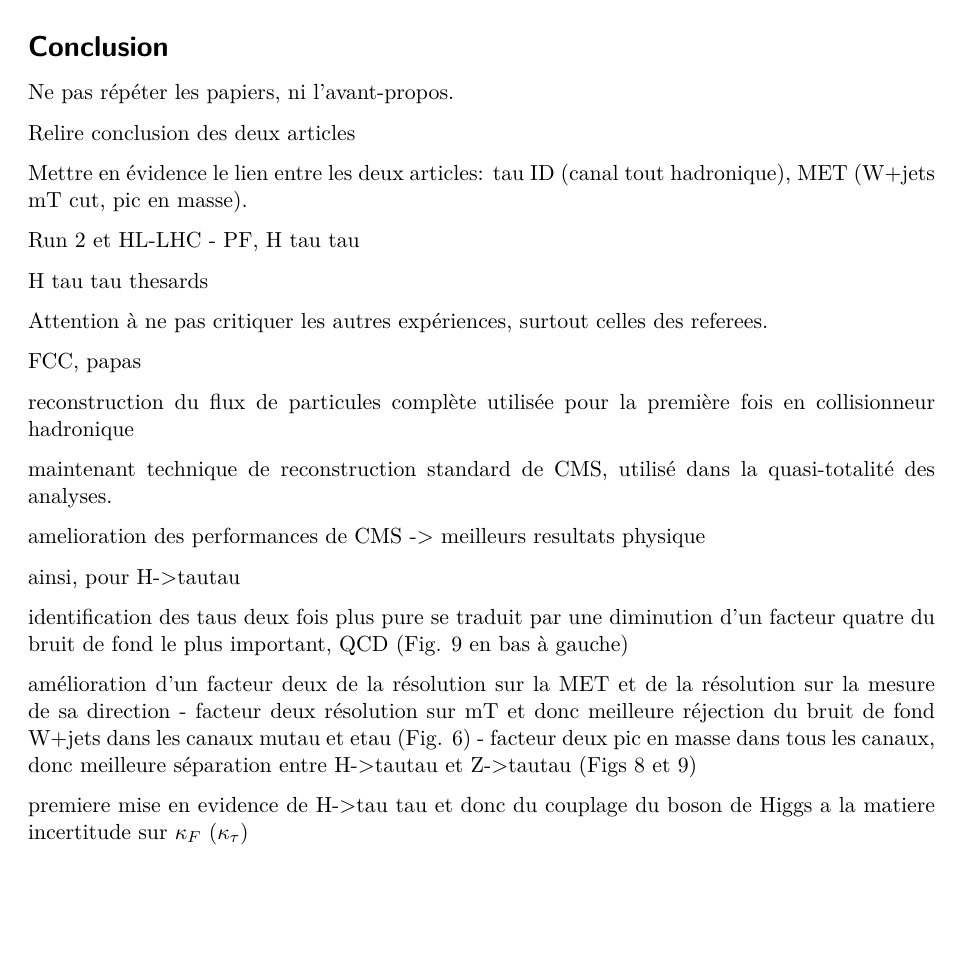
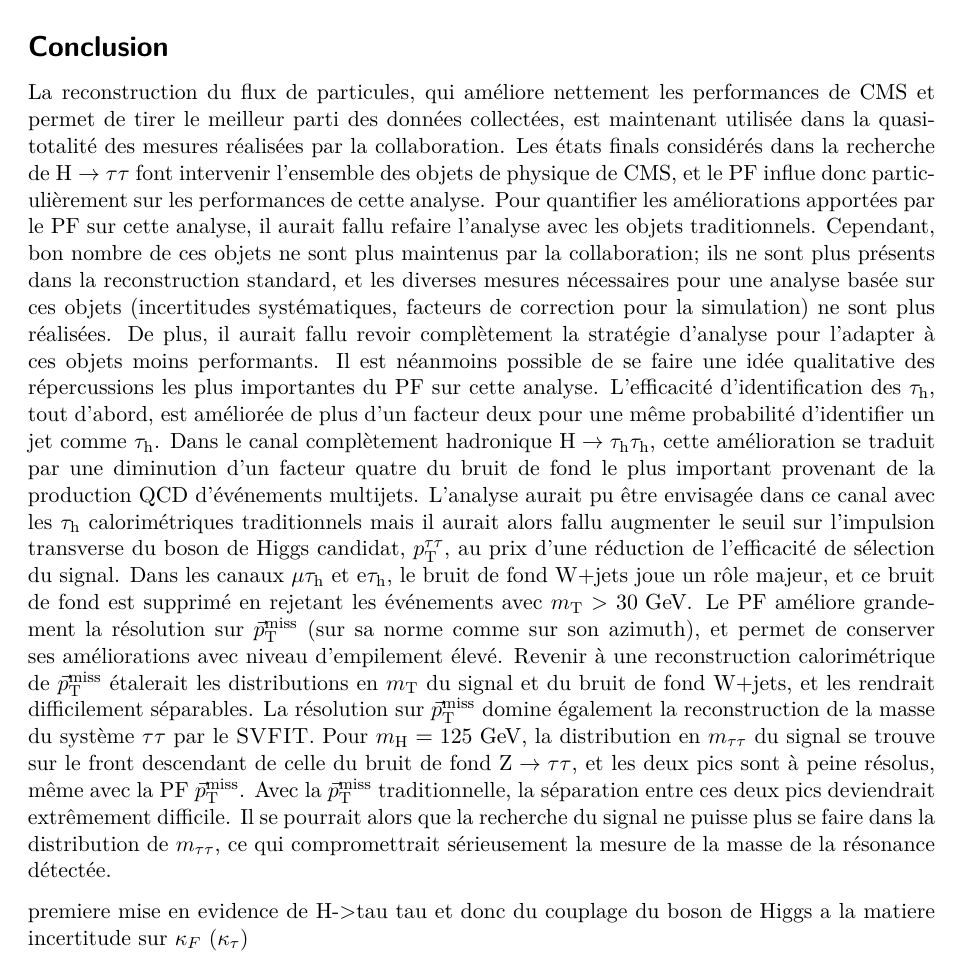
Before and after one commit to cbernet/hdr, a LaTeX thesis (thesis.tex): part of page 6 of 9, cut so that both start at the same text, the shorter picture padded with empty space. Compiled offline with pdfLaTeX.

Commit message:
conclusion, past and present

```diff
--- a/thesis.tex
+++ b/thesis.tex
@@ -11,6 +11,7 @@
 \usepackage{xspace}
 
 \newcommand{\tauh}{\tau_{\rm h}}
+\newcommand{\vecptmiss}{\ensuremath{\vec{p}_\textrm{T}^{\rm miss}}\xspace}
 
 \begin{document}
 \title{Reconstruction du flux de particules et mise en évidence de la désintégration du boson de Higgs en paire de $\tau$.}
@@ -145,37 +146,35 @@ Enfin, je remercie tout particulièrement mon cher ami Patrick Janot, pour tout
 
 \section*{Conclusion}
 
-Ne pas répéter les papiers, ni l'avant-propos.
 
-Relire conclusion des deux articles
-
-Mettre en évidence le lien entre les deux articles: tau ID (canal tout hadronique), MET (W+jets mT cut, pic en masse).
-
-Run 2 et HL-LHC
-- PF, H tau tau
-
-H tau tau thesards
-
-Attention à ne pas critiquer les autres expériences, surtout celles des referees.
-
-
-FCC, papas
+La reconstruction du flux de particules, qui améliore nettement les performances de CMS et permet de tirer le meilleur parti des données collectées, est maintenant utilisée dans la quasi-totalité des mesures réalisées par la collaboration.
+Les états finals considérés dans la recherche de $\PH \to \tau \tau$ font intervenir l'ensemble des objets de physique de CMS, et le PF influe donc particulièrement sur les performances de cette analyse.
+Pour quantifier les améliorations apportées par le PF sur cette analyse, il aurait fallu refaire l'analyse avec les objets traditionnels.
+Cependant, bon nombre de ces objets ne sont plus maintenus par la collaboration; ils ne sont plus présents dans la reconstruction standard, et les diverses mesures nécessaires pour une analyse basée sur ces objets (incertitudes systématiques, facteurs de correction pour la simulation) ne sont plus réalisées.
+De plus, il aurait fallu revoir complètement la stratégie d'analyse pour l'adapter à ces objets moins performants.
+Il est néanmoins possible de se faire une idée qualitative des répercussions les plus importantes du PF sur cette analyse.
+L'efficacité d'identification des $\tauh$, tout d'abord, est améliorée de plus d'un facteur deux pour une même probabilité d'identifier un jet comme $\tauh$.
+Dans le canal complètement hadronique $\PH \to \tauh \tauh$, cette amélioration se traduit par une diminution d'un facteur quatre du bruit de fond le plus important provenant de la production QCD d'événements multijets.
+L'analyse aurait pu être envisagée dans ce canal avec les $\tauh$ calorimétriques traditionnels
+mais il aurait alors fallu augmenter le seuil sur l'impulsion transverse du boson de Higgs candidat, $p_{\rm T}^{\tau \tau}$,
+au prix d'une réduction de l'efficacité de sélection du signal.
+Dans les canaux $\mu \tauh$ et $\Pe \tauh$, le bruit de fond $\PW$+jets joue un rôle majeur,
+et ce bruit de fond est supprimé en rejetant les événements avec $m_{\rm T}>30\,\GeV$.
+Le PF améliore grandement la résolution sur \vecptmiss (sur sa norme comme sur son azimuth),
+et permet de conserver ses améliorations avec niveau d'empilement élevé.
+Revenir à une reconstruction calorimétrique de \vecptmiss étalerait les distributions en $m_{\rm T}$
+du signal et du bruit de fond $\PW$+jets, et les rendrait difficilement séparables.
+La résolution sur \vecptmiss domine également la reconstruction de la masse du système $\tau \tau$ par le {\sc SVFIT}.
+Pour $m_{\rm H} = 125\,\GeV$, la distribution en $m_{\tau\tau}$ du signal se trouve sur le front descendant de celle du bruit de fond
+$\cPZ \to \tau \tau$, et les deux pics sont à peine résolus, même avec la PF \vecptmiss.
+Avec la \vecptmiss traditionnelle, la séparation entre ces deux pics deviendrait extrêmement difficile.
+Il se pourrait alors que la recherche du signal ne puisse plus se faire dans la distribution de $m_{\tau\tau}$,
+ce qui compromettrait sérieusement la mesure de la masse de la résonance détectée.
 
 
 
-reconstruction du flux de particules complète utilisée pour la première fois en collisionneur hadronique
 
-maintenant technique de reconstruction standard de CMS, utilisé dans la quasi-totalité des analyses.
 
-amelioration des performances de CMS -> meilleurs resultats physique
-
-ainsi, pour H->tautau
-
-identification des taus deux fois plus pure se traduit par une diminution d'un facteur quatre du bruit de fond le plus important, QCD (Fig. 9 en bas à gauche)
-
-amélioration d'un facteur deux de la résolution sur la MET et de la résolution sur la mesure de sa direction
-- facteur deux résolution sur mT et donc meilleure réjection du bruit de fond W+jets dans les canaux mutau et etau (Fig. 6)
-- facteur deux pic en masse dans tous les canaux, donc meilleure séparation entre H->tautau et Z->tautau (Figs 8 et 9)
 
 premiere mise en evidence de H->tau tau et donc du couplage du boson de Higgs a la matiere
 incertitude sur $\kappa_F$ ($\kappa_\tau$)
```
